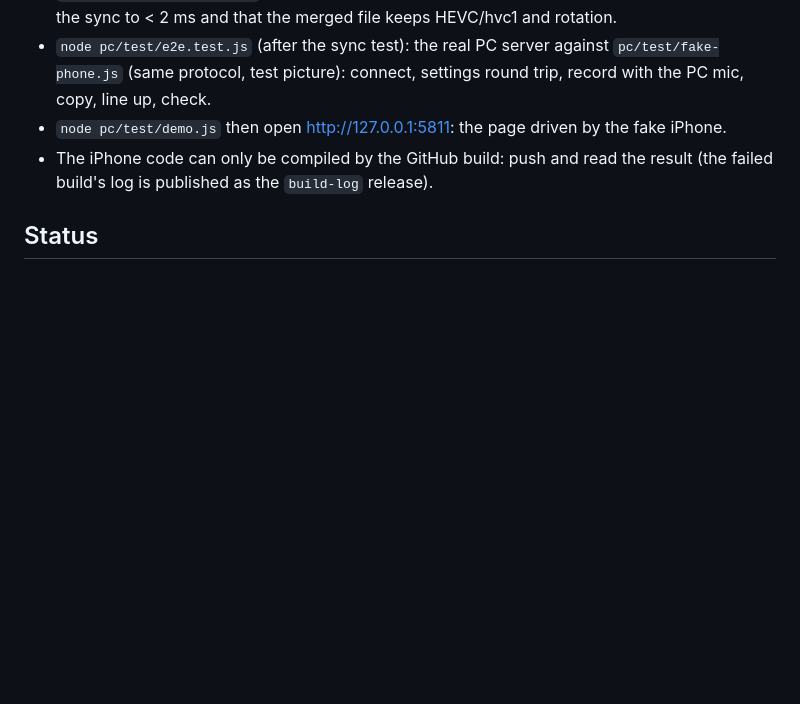
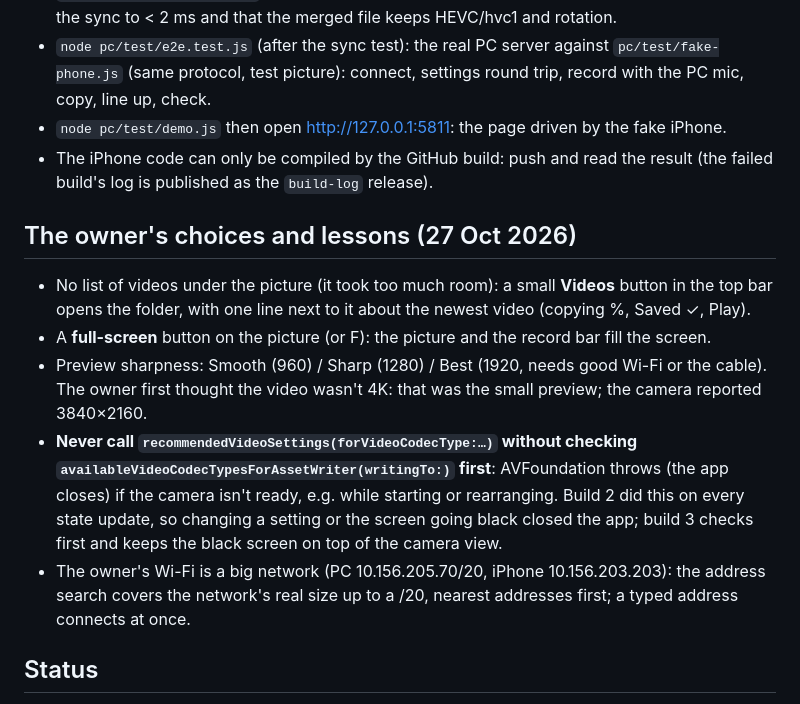
Before and after one commit to ray05real/camera-studio, a Markdown page: CLAUDE.md, the part around the change. Rendered like a GitHub page; blank space fills up the shorter version.

Commit message:
Brief: the owner's layout choices and the crash lesson from build 2
Co-Authored-By: Claude Opus 5.5 <noreply@anthropic.com>

```diff
--- a/CLAUDE.md
+++ b/CLAUDE.md
@@ -86,6 +86,19 @@ Phone → PC: `hello`, `pong`, `state` (settings, caps, format, status, angle, m
 - The iPhone code can only be compiled by the GitHub build: push and read the result (the failed build's log is
   published as the `build-log` release).
 
+## The owner's choices and lessons (27 Oct 2026)
+- No list of videos under the picture (it took too much room): a small **Videos** button in the top bar opens the
+  folder, with one line next to it about the newest video (copying %, Saved ✓, Play).
+- A **full-screen** button on the picture (or F): the picture and the record bar fill the screen.
+- Preview sharpness: Smooth (960) / Sharp (1280) / Best (1920, needs good Wi-Fi or the cable). The owner first thought
+  the video wasn't 4K: that was the small preview; the camera reported 3840×2160.
+- **Never call `recommendedVideoSettings(forVideoCodecType:…)` without checking
+  `availableVideoCodecTypesForAssetWriter(writingTo:)` first**: AVFoundation throws (the app closes) if the camera
+  isn't ready, e.g. while starting or rearranging. Build 2 did this on every state update, so changing a setting or
+  the screen going black closed the app; build 3 checks first and keeps the black screen on top of the camera view.
+- The owner's Wi-Fi is a big network (PC 10.156.205.70/20, iPhone 10.156.203.203): the address search covers the
+  network's real size up to a /20, nearest addresses first; a typed address connects at once.
+
 ## Status
 - 27 Oct 2026: first version. iPhone build 1 compiled first time; PC side tested against the fake iPhone (sync and
   end-to-end tests pass). **Not yet tried on the real iPhone**: the owner's first test is the next step.
```
